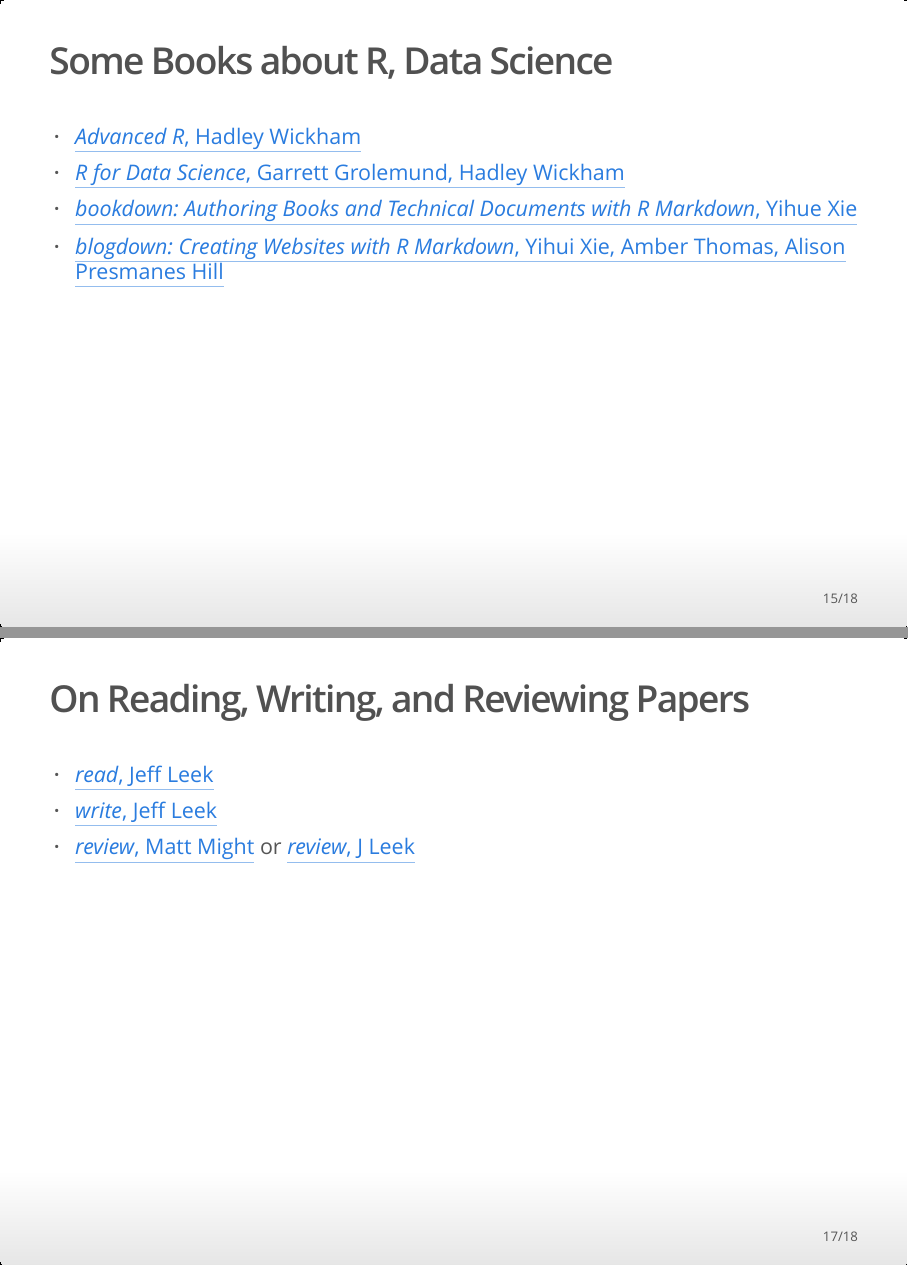
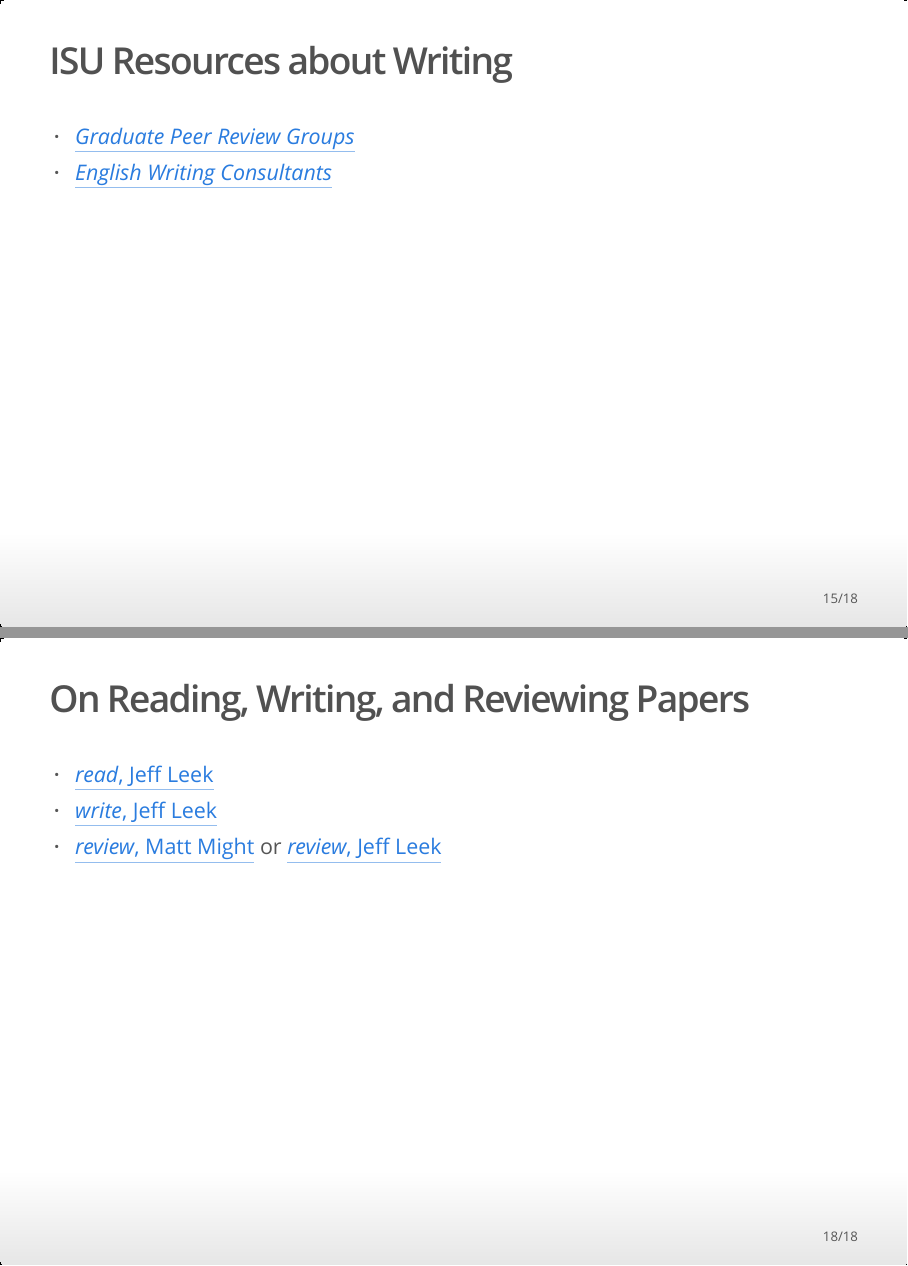
Before and after one commit to ntyet/condo2017, an R Markdown document (slides/slides.Rmd): pages 15 and 17 of 18 before the commit and pages 15 and 18 of 18 after it, joined at a grey line. The pictures show the output file slides/slides.html that the author committed with the source, opened offline.

Commit message:
add iastate writing resources

```diff
--- a/slides/slides.Rmd
+++ b/slides/slides.Rmd
@@ -111,6 +111,11 @@
 - *How to Write a Lot: A Practical Guide to Productive Academic Writing*, Paul J. Silvia
     - https://www.amazon.com/How-Write-Lot-Practical-Productive/dp/1591477433
 
+## ISU Resources about Writing
+
+- [*Graduate Peer Review Groups*](https://cce.grad-college.iastate.edu/gpwg)
+- [*English Writing Consultants*](https://cce.grad-college.iastate.edu/gpmp/englwrit)
+
 ## Some Books about R, Data Science
 - [*Advanced R*, Hadley Wickham](http://adv-r.had.co.nz/)
 - [*R for Data Science*, Garrett Grolemund, Hadley Wickham](http://r4ds.had.co.nz/)
@@ -125,4 +130,4 @@
 ## On Reading, Writing, and Reviewing Papers
 - [*read*, Jeff Leek](https://github.com/jtleek/readingpapers)
 - [*write*, Jeff Leek](https://github.com/jtleek/firstpaper)
-- [*review*, Matt Might](http://matt.might.net/articles/how-to-peer-review/) or [*review*, J Leek](https://github.com/jtleek/reviews)
+- [*review*, Matt Might](http://matt.might.net/articles/how-to-peer-review/) or [*review*, Jeff Leek](https://github.com/jtleek/reviews)
```
Also changed, not shown: slides/slides.html, slides/slides.Rmd (2 more changed lines).
